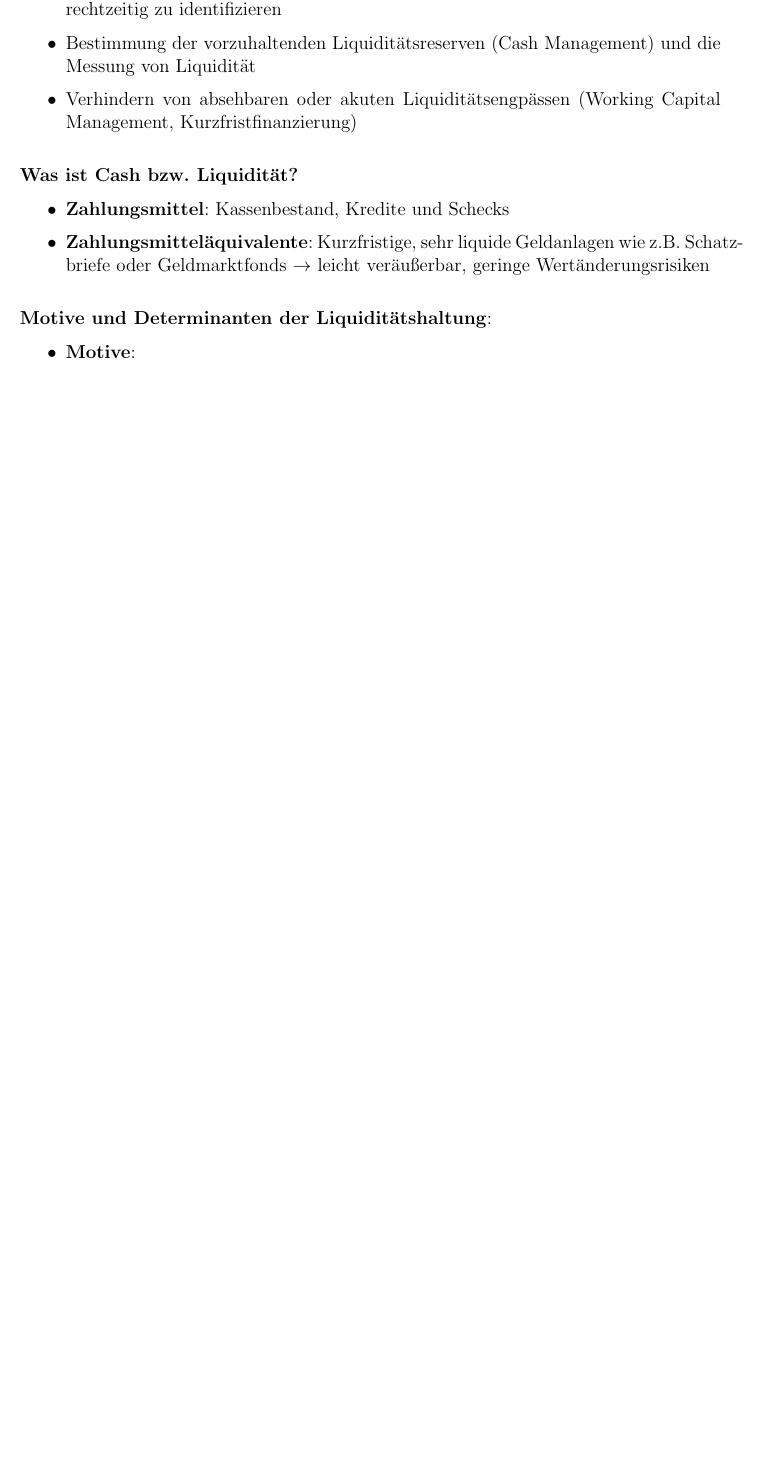
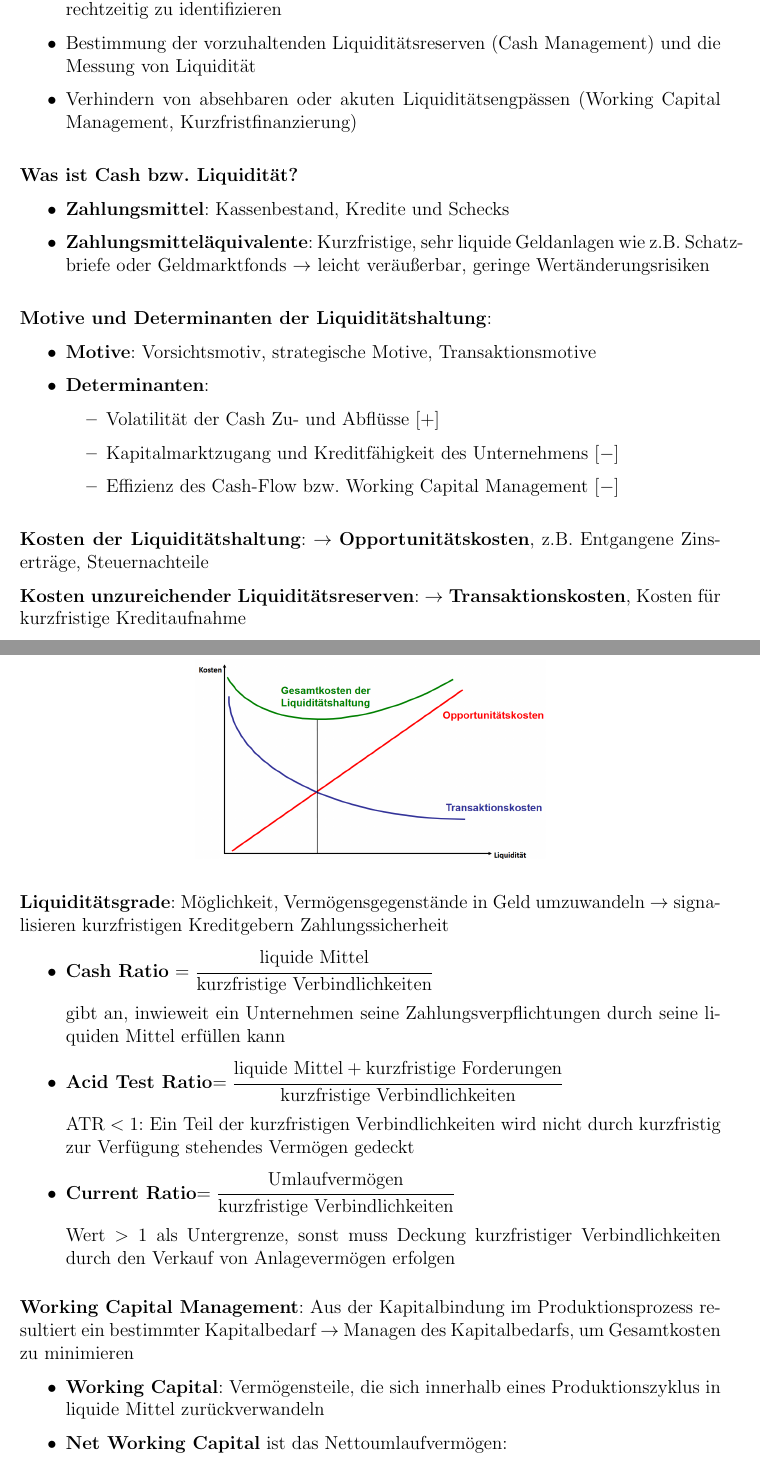
Before and after one commit to Proenchen/bwl-fm-recap, a LaTeX document (main.tex, which reads chapter2.tex): part of page 4 of 4 before the commit and two parts of pages 4 and 5 of 7 after it, the two joined at a grey line, cut so that both start at the same text, the shorter picture padded with empty space. Compiled offline with pdfLaTeX.

Commit message:
Finish summary for lecture 2

```diff
--- a/chapter2.tex
+++ b/chapter2.tex
@@ -15,5 +15,39 @@
 \bigskip
 \textbf{Motive und Determinanten der Liquiditätshaltung}:
 \begin{itemize}
-	\item \textbf{Motive}:
+	\item \textbf{Motive}: Vorsichtsmotiv, strategische Motive, Transaktionsmotive
+	\item \textbf{Determinanten}:
+	\begin{itemize}
+		\item Volatilität der Cash Zu- und Abflüsse $[+]$
+		\item Kapitalmarktzugang und Kreditfähigkeit des Unternehmens $[-]$
+		\item Effizienz des Cash-Flow bzw. Working Capital Management $[-]$
+	\end{itemize}
 \end{itemize}
+\bigskip
+\textbf{Kosten der Liquiditätshaltung}: $\rightarrow$ \textbf{Opportunitätskosten}, z.B. Entgangene Zinserträge, Steuernachteile
+
+\textbf{Kosten unzureichender Liquiditätsreserven}: $\rightarrow$ \textbf{Transaktionskosten}, Kosten für kurzfristige Kreditaufnahme
+
+\begin{center}
+	\includegraphics[width=0.5\textwidth]{images/cash-level.png}
+\end{center}
+\bigskip
+\textbf{Liquiditätsgrade}: Möglichkeit, Vermögensgegenstände in Geld umzuwandeln $\rightarrow$ signalisieren kurzfristigen Kreditgebern Zahlungssicherheit
+\begin{itemize}
+	\item \textbf{Cash Ratio} $=\cfrac{\text{liquide Mittel}}{\text{kurzfristige Verbindlichkeiten}}$
+
+	gibt an, inwieweit ein Unternehmen seine Zahlungsverpflichtungen durch seine liquiden Mittel erfüllen kann
+
+	\item \textbf{Acid Test Ratio}$=\cfrac{\text{liquide Mittel}+\text{kurzfristige Forderungen}}{\text{kurzfristige Verbindlichkeiten}}$
+
+	$\text{ATR} < 1$: Ein Teil der kurzfristigen Verbindlichkeiten wird nicht durch kurzfristig zur Verfügung stehendes Vermögen gedeckt
+
+	\item \textbf{Current Ratio}$=\cfrac{\text{Umlaufvermögen}}{\text{kurzfristige Verbindlichkeiten}}$
+
+	Wert $>$ 1 als Untergrenze, sonst muss Deckung kurzfristiger Verbindlichkeiten durch den Verkauf von Anlagevermögen erfolgen
+\end{itemize}
+\bigskip
+\textbf{Working Capital Management}: Aus der Kapitalbindung im Produktionsprozess resultiert ein bestimmter Kapitalbedarf $\rightarrow$ Managen des Kapitalbedarfs, um Gesamtkosten zu minimieren
+\begin{itemize}
+	\item \textbf{Working Capital}: Vermögensteile, die sich innerhalb eines Produktionszyklus in liquide Mittel zurückverwandeln
+	\item \textbf{Net Working Capital} ist das Nettoumlaufvermögen:
@@ -19,0 +61,4 @@
+\end{itemize}
+
+\textbf{Cash Conversion Cycle (CCC)}:
+\begin{center}
```
Also changed, not shown: images/cash-level.png (added), images/ccc.png (added), images/factoring.png (added), images/nwc.png (added), images/reverse-factoring.png (added), main.pdf, chapter2.tex (47 more changed lines).
